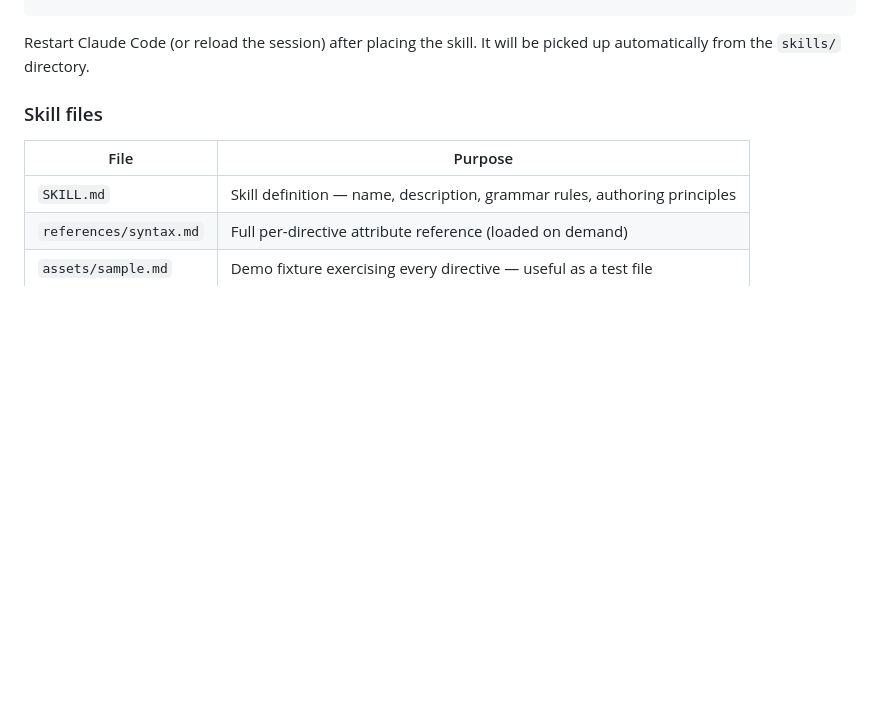
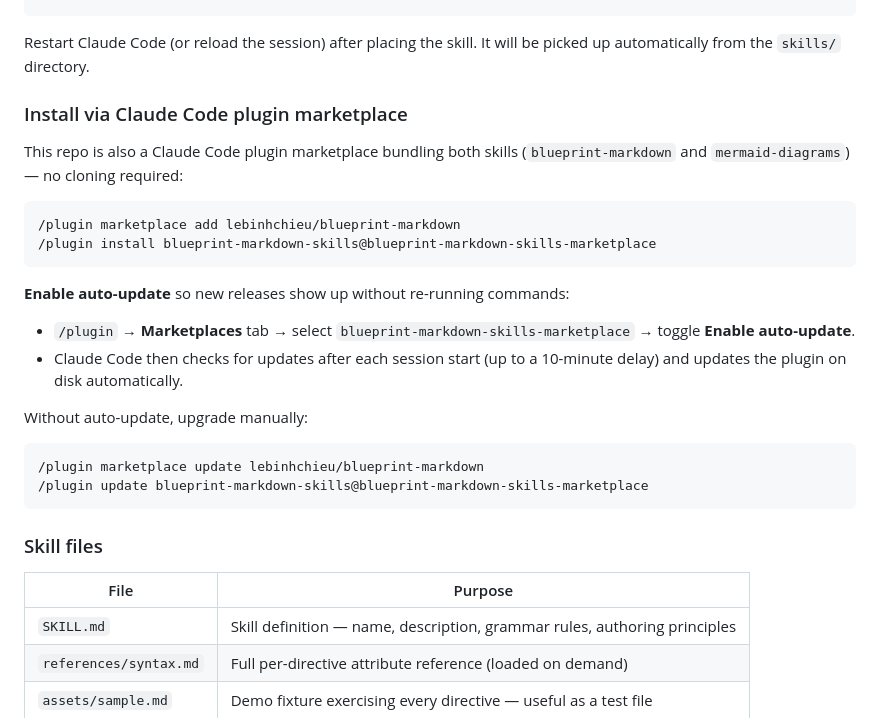
Before and after one commit to lebinhchieu/blueprint-markdown, a Markdown page: README.md, the part around the change. Rendered like a GitHub page; blank space fills up the shorter version.

Commit message:
update readme for installing via marketplace

````diff
--- a/README.md
+++ b/README.md
@@ -127,6 +127,28 @@ cp -r skills/blueprint-markdown .claude/skills/
 
 Restart Claude Code (or reload the session) after placing the skill. It will be
 picked up automatically from the `skills/` directory.
+
+### Install via Claude Code plugin marketplace
+
+This repo is also a Claude Code plugin marketplace bundling both skills
+(`blueprint-markdown` and `mermaid-diagrams`) — no cloning required:
+
+```
+/plugin marketplace add lebinhchieu/blueprint-markdown
+/plugin install blueprint-markdown-skills@blueprint-markdown-skills-marketplace
+```
+
+**Enable auto-update** so new releases show up without re-running commands:
+
+- `/plugin` → **Marketplaces** tab → select `blueprint-markdown-skills-marketplace` → toggle **Enable auto-update**.
+- Claude Code then checks for updates after each session start (up to a 10-minute delay) and updates the plugin on disk automatically.
+
+Without auto-update, upgrade manually:
+
+```
+/plugin marketplace update lebinhchieu/blueprint-markdown
+/plugin update blueprint-markdown-skills@blueprint-markdown-skills-marketplace
+```
 
 ### Skill files
 
````
